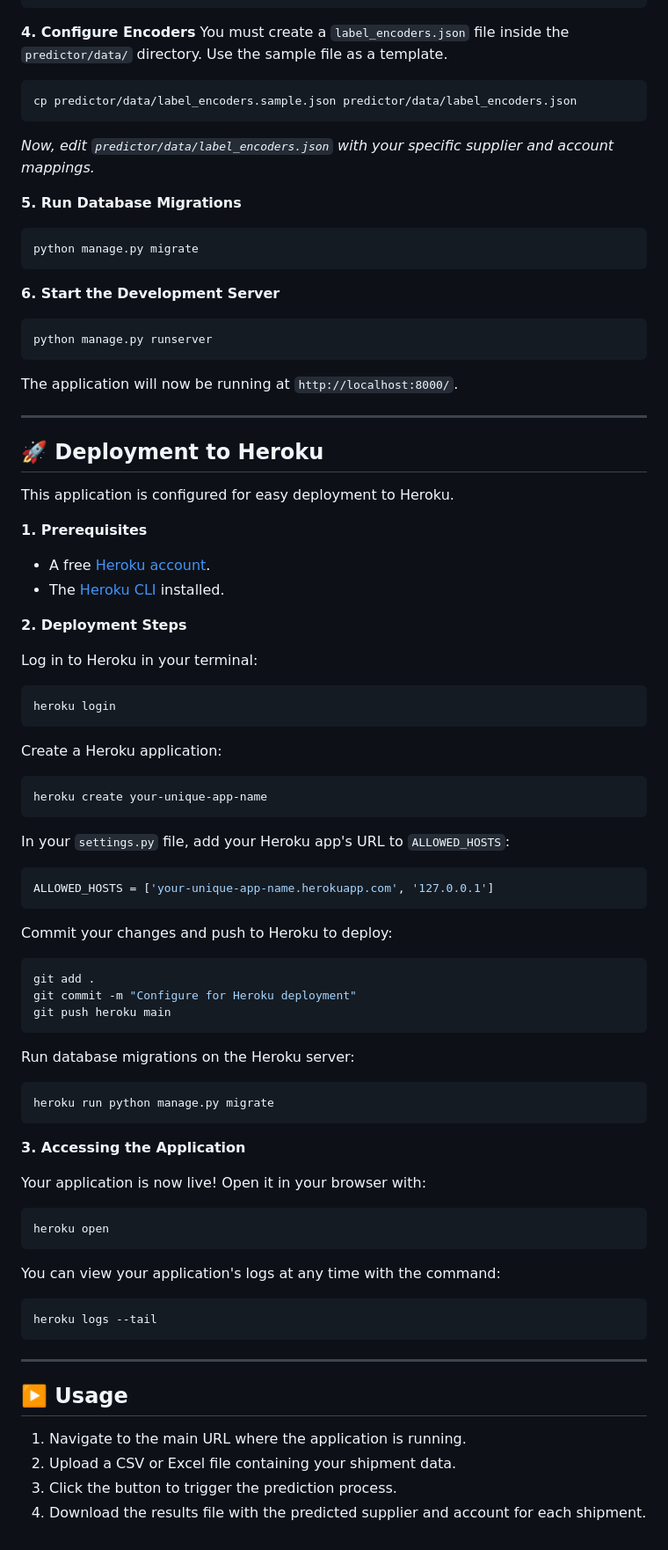
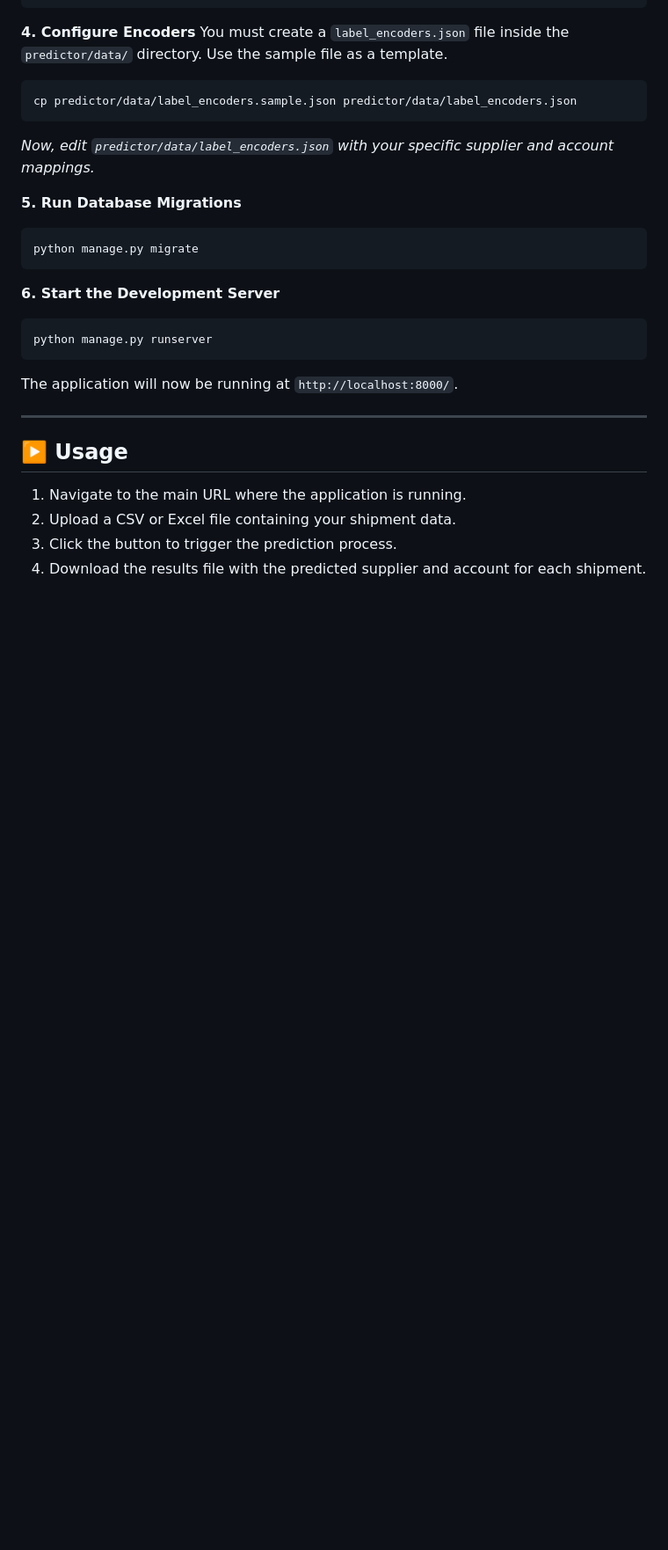
Before and after one commit to MatinehBshakib/SupplierPredictorApp, a Markdown page: README.md, the part around the change. Shown at 88% size. Drawn GitHub-style; blank space fills up the shorter version.

````diff
--- a/README.md
+++ b/README.md
@@ -159,65 +159,6 @@ The application will now be running at `http://localhost:8000/`.
 
 -----
 
-## 🚀 Deployment to Heroku
-
-This application is configured for easy deployment to Heroku.
-
-**1. Prerequisites**
-
-  - A free [Heroku account](https://www.heroku.com/).
-  - The [Heroku CLI](https://devcenter.heroku.com/articles/heroku-cli) installed.
-
-**2. Deployment Steps**
-
-Log in to Heroku in your terminal:
-
-```bash
-heroku login
-```
-
-Create a Heroku application:
-
-```bash
-heroku create your-unique-app-name
-```
-
-In your `settings.py` file, add your Heroku app's URL to `ALLOWED_HOSTS`:
-
-```python
-ALLOWED_HOSTS = ['your-unique-app-name.herokuapp.com', '127.0.0.1']
-```
-
-Commit your changes and push to Heroku to deploy:
-
-```bash
-git add .
-git commit -m "Configure for Heroku deployment"
-git push heroku main
-```
-
-Run database migrations on the Heroku server:
-
-```bash
-heroku run python manage.py migrate
-```
-
-**3. Accessing the Application**
-
-Your application is now live\! Open it in your browser with:
-
-```bash
-heroku open
-```
-
-You can view your application's logs at any time with the command:
-
-```bash
-heroku logs --tail
-```
-
------
-
 ## ▶️ Usage
 
 1.  Navigate to the main URL where the application is running.
````
